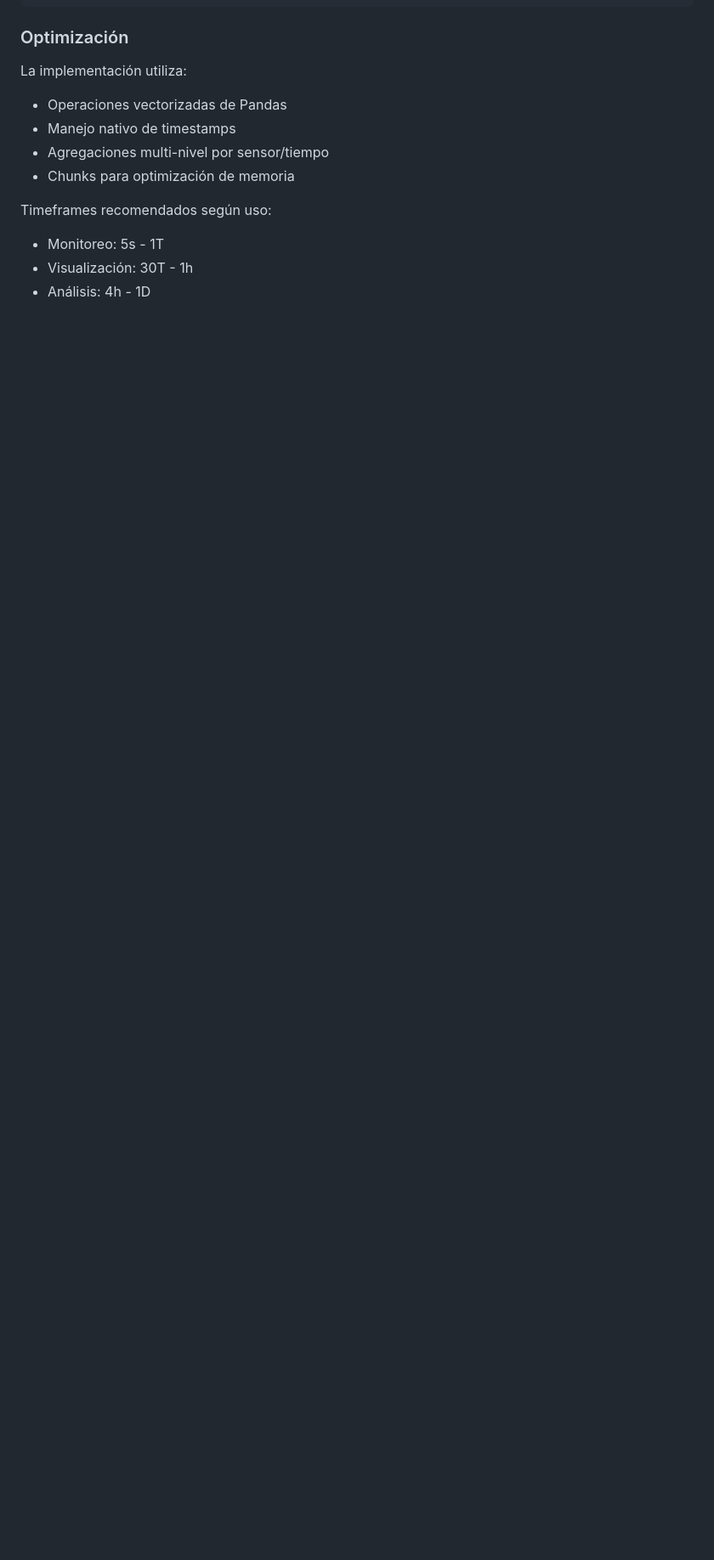
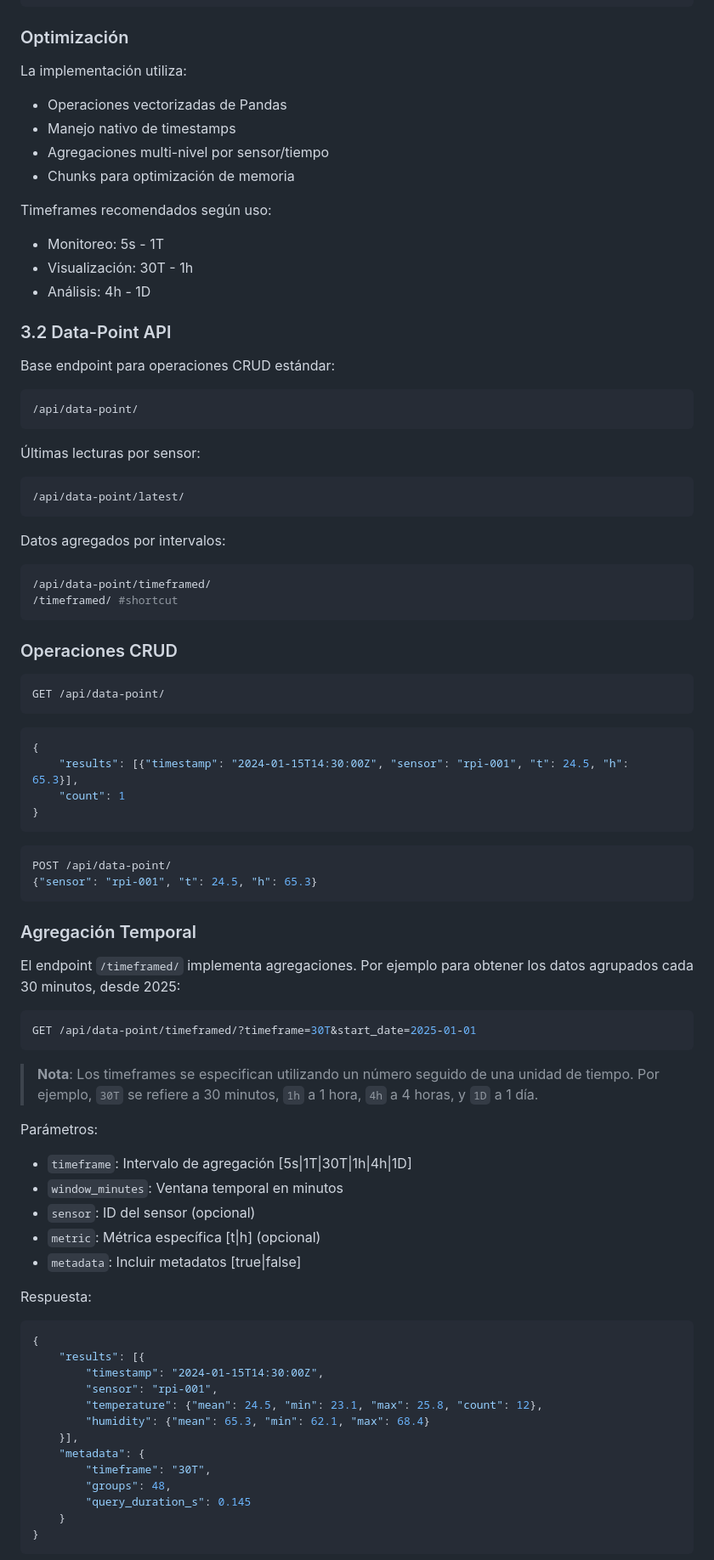
Before and after one commit to kodexArg/dj-indoor-monitor, a Markdown page: README.md, the part around the change printed below. Shown: that part at 85% size. Drawn GitHub-style; blank space fills up the shorter version.

````diff
--- a/README.md
+++ b/README.md
@@ -117,3 +117,72 @@ Timeframes recomendados según uso:
 - Visualización: 30T - 1h
 - Análisis: 4h - 1D
 
+### 3.2 Data-Point API
+
+Base endpoint para operaciones CRUD estándar:
+```bash
+/api/data-point/
+```
+
+Últimas lecturas por sensor:
+```bash
+/api/data-point/latest/
+```
+
+Datos agregados por intervalos:
+```bash
+/api/data-point/timeframed/
+/timeframed/ #shortcut
+```
+
+### Operaciones CRUD
+
+```bash
+GET /api/data-point/
+```
+```json
+{
+    "results": [{"timestamp": "2024-01-15T14:30:00Z", "sensor": "rpi-001", "t": 24.5, "h": 65.3}],
+    "count": 1
+}
+```
+
+```bash
+POST /api/data-point/
+{"sensor": "rpi-001", "t": 24.5, "h": 65.3}
+```
+
+### Agregación Temporal
+
+El endpoint `/timeframed/` implementa agregaciones. Por ejemplo para obtener los datos agrupados cada 30 minutos, desde 2025:
+
+```bash
+GET /api/data-point/timeframed/?timeframe=30T&start_date=2025-01-01
+```
+
+> **Nota**: Los timeframes se especifican utilizando un número seguido de una unidad de tiempo. Por ejemplo, `30T` se refiere a 30 minutos, `1h` a 1 hora, `4h` a 4 horas, y `1D` a 1 día.
+
+Parámetros:
+- `timeframe`: Intervalo de agregación [5s|1T|30T|1h|4h|1D]
+- `window_minutes`: Ventana temporal en minutos
+- `sensor`: ID del sensor (opcional)
+- `metric`: Métrica específica [t|h] (opcional)
+- `metadata`: Incluir metadatos [true|false]
+
+Respuesta:
+```json
+{
+    "results": [{
+        "timestamp": "2024-01-15T14:30:00Z",
+        "sensor": "rpi-001",
+        "temperature": {"mean": 24.5, "min": 23.1, "max": 25.8, "count": 12},
+        "humidity": {"mean": 65.3, "min": 62.1, "max": 68.4}
+    }],
+    "metadata": {
+        "timeframe": "30T",
+        "groups": 48,
+        "query_duration_s": 0.145
+    }
+}
+```
+
````
Also changed, not shown: other parts of README.md (+34 -2 lines).
